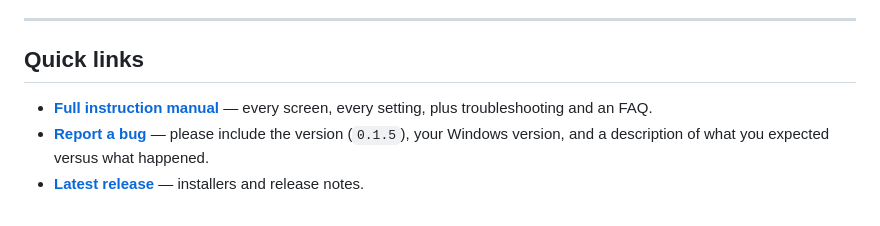
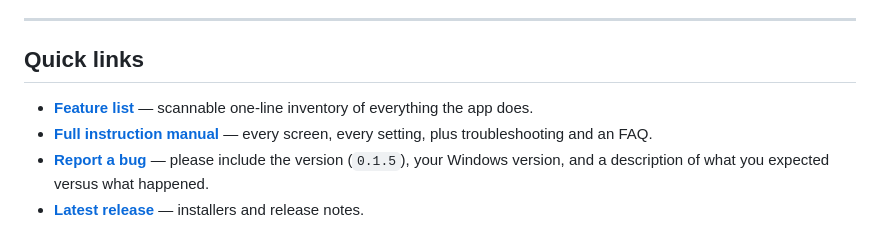
Before and after one commit to ITViking-FIN/RetroControlMapper, a Markdown page: README.md, the part around the change. Drawn GitHub-style.

```diff
--- a/README.md
+++ b/README.md
@@ -65,6 +65,7 @@ RetroControlMapper fixes all three.
 
 ## Quick links
 
+- **[Feature list](FeatureList.md)** — scannable one-line inventory of everything the app does.
 - **[Full instruction manual](INSTRUCTIONS.md)** — every screen, every setting, plus troubleshooting and an FAQ.
 - **[Report a bug](https://github.com/ITViking-FIN/RetroControlMapper/issues)** — please include the version (`0.1.5`), your Windows version, and a description of what you expected versus what happened.
 - **[Latest release](https://github.com/ITViking-FIN/RetroControlMapper/releases/latest)** — installers and release notes.
```
Also changed, not shown: FeatureList.md (added, +90 -0 lines).
